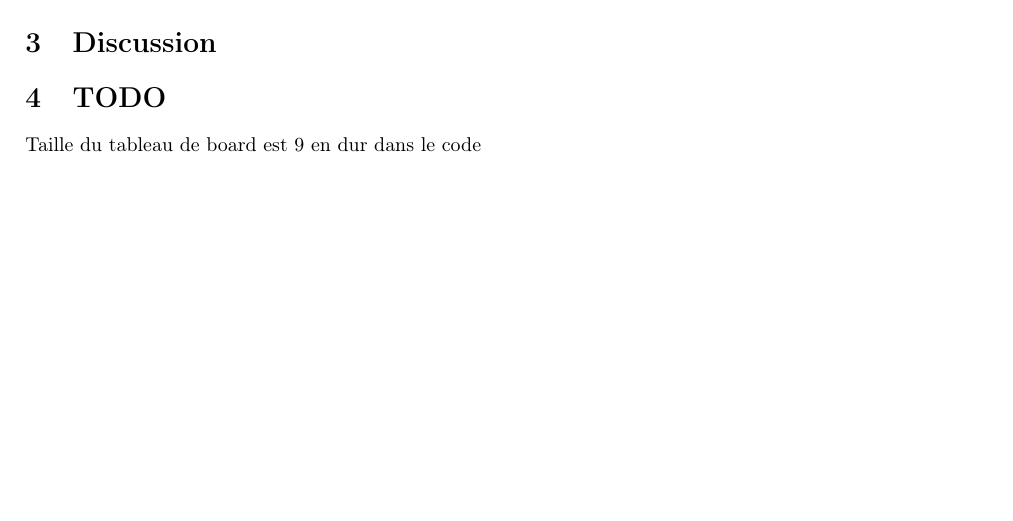
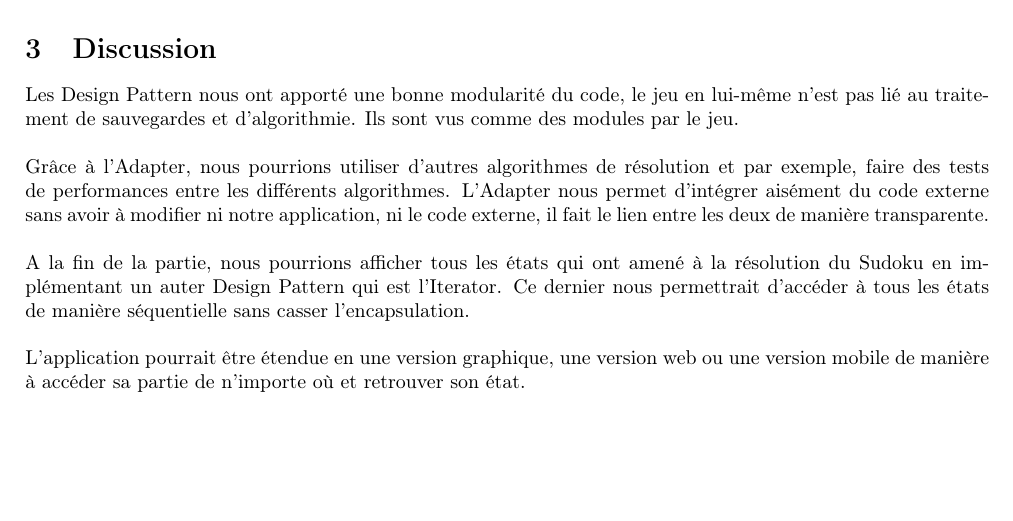
Before and after one commit to rudy2707/Sudoku, a LaTeX document (rapport/rapport_hohn_fahy.tex): part of page 3 of 3, cut so that both start at the same text. Compiled offline with pdfLaTeX.

Commit message:
Report done

```diff
--- a/rapport/rapport_hohn_fahy.tex
+++ b/rapport/rapport_hohn_fahy.tex
@@ -90,9 +90,14 @@ La classe \textit{SudoKiller} étant abstraite, nous avons du définir une class
 Ce Design Pattern nous permettrait de, par exemple, utiliser d'autres algorithmes de résolution de Sudoku sans devoir changer notre code de jeu, il faudrait juste rajouter une fonction \textit{solverOther} où 'Other' serait l'autre algorithme.
 On comprend donc assez bien son utilité, elle permet de construire un lien entre deux programmes différents pour augmenter les capacités du premier.
 \newpage
+
 \section{Discussion}
-
-\section{TODO}
-Taille du tableau de board est 9 en dur dans le code
+Les Design Pattern nous ont apporté une bonne modularité du code, le jeu en lui-même n'est pas lié au traitement de sauvegardes et d'algorithmie.
+Ils sont vus comme des modules par le jeu.\\\\
+Grâce à l'Adapter, nous pourrions utiliser d'autres algorithmes de résolution et par exemple, faire des tests de performances entre les différents algorithmes.
+L'Adapter nous permet d'intégrer aisément du code externe sans avoir à modifier ni notre application, ni le code externe, il fait le lien entre les deux de manière transparente.\\\\
+A la fin de la partie, nous pourrions afficher tous les états qui ont amené à la résolution du Sudoku en implémentant un auter Design Pattern qui est l'Iterator.
+Ce dernier nous permettrait d'accéder à tous les états de manière séquentielle sans casser l'encapsulation.\\\\
+L'application pourrait être étendue en une version graphique, une version web ou une version mobile de manière à accéder sa partie de n'importe où et retrouver son état.
 
 \end{document}
```
Also changed, not shown: rapport/rapport_hohn_fahy.pdf.
